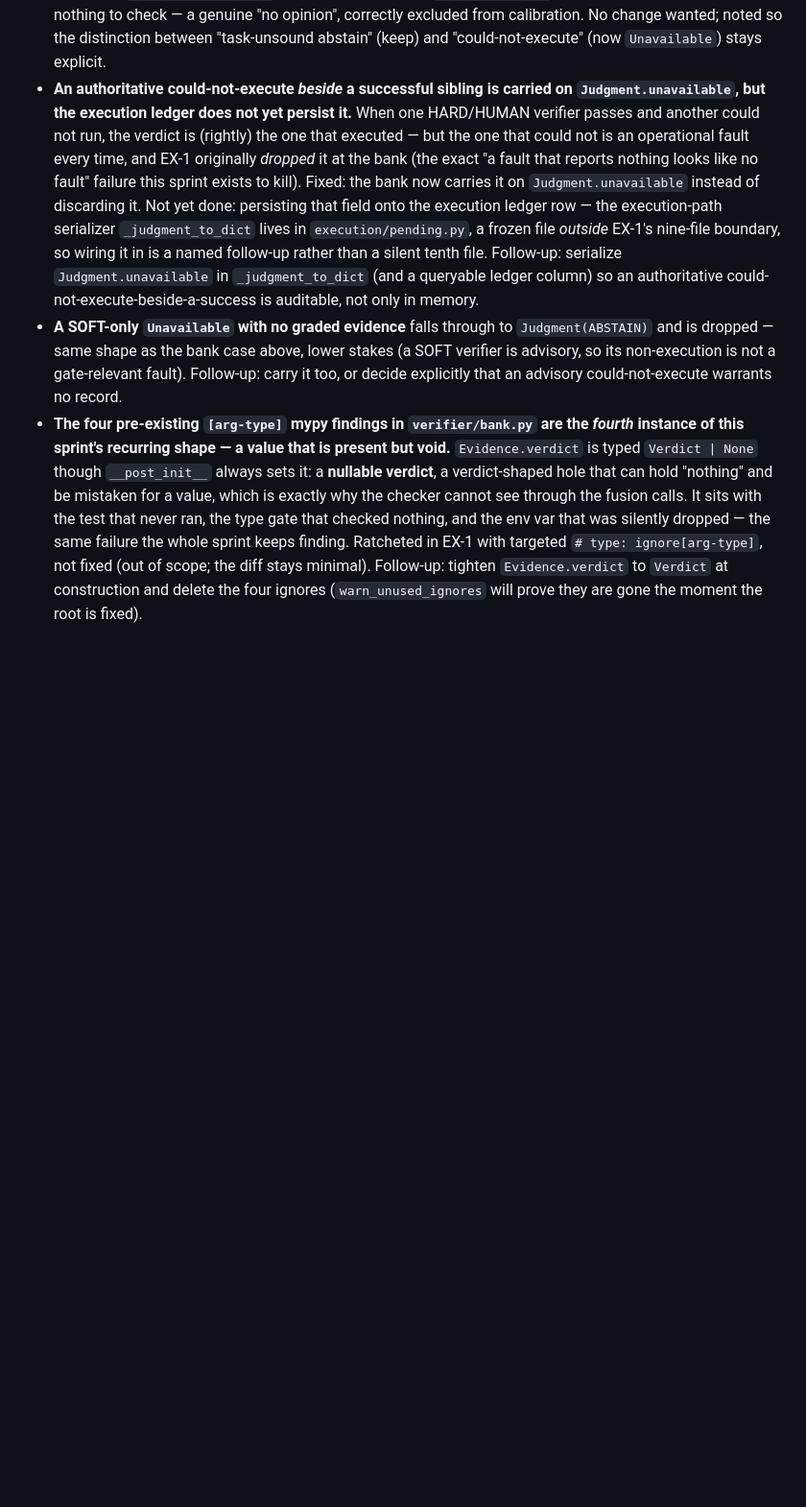
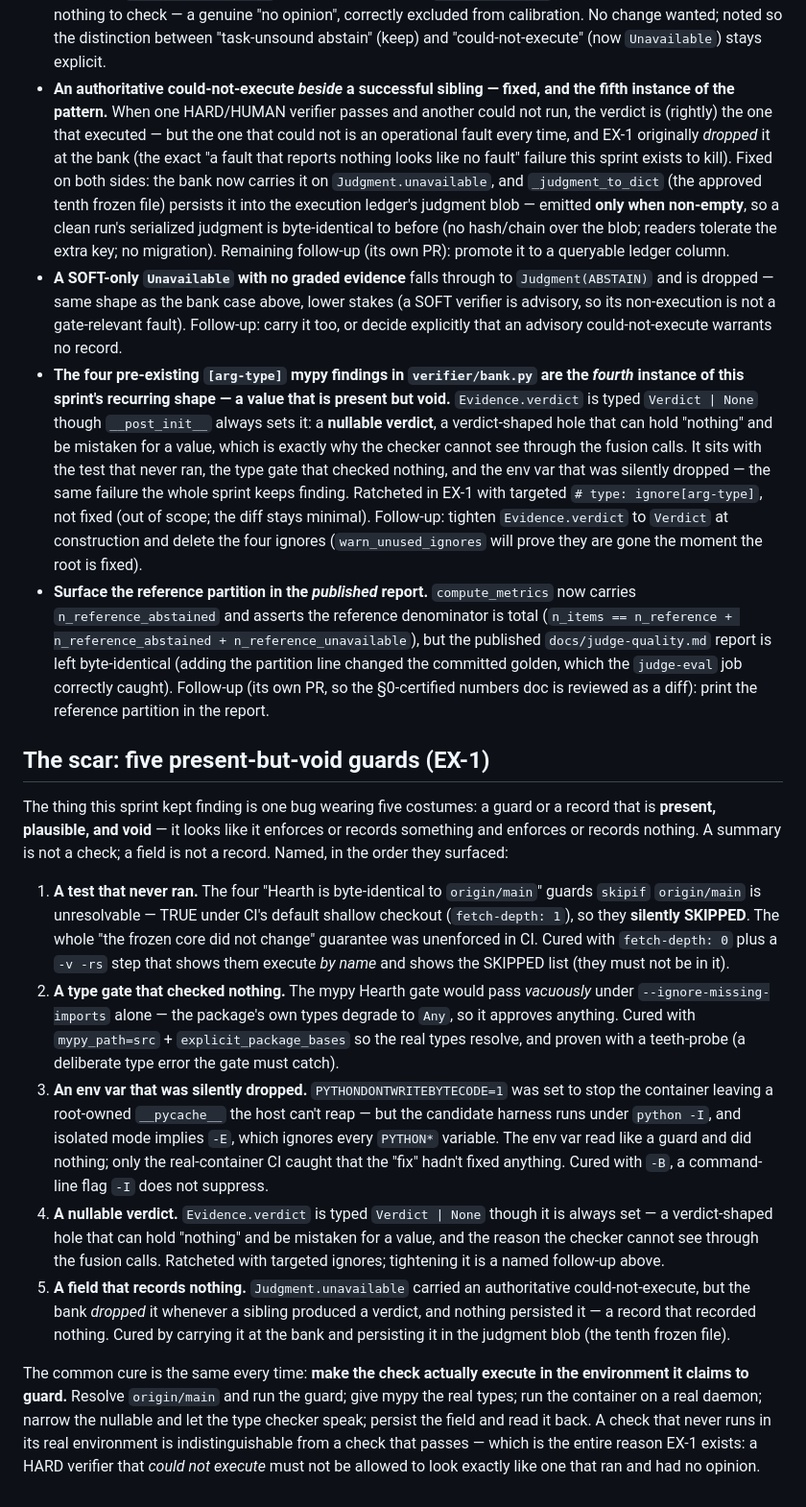
Before and after one commit to driivai/Promethyn, a Markdown page: docs/skip-sweep.md, the part around one of its changes. Shown at 96% size. Drawn GitHub-style; blank space fills up the shorter version.

Commit message:
docs(§7): record the scar — five present-but-void guards, and the resolutions
Add the closing finding: one bug in five costumes — a guard or record that is
present, plausible, and void. Named in order: the test that never ran (Hearth
guards skipping under shallow checkout), the type gate that checked nothing (mypy
vacuous pass), the env var silently dropped (PYTHONDONTWRITEBYTECODE under -I),
the nullable verdict (Evidence.verdict Verdict|None), and the field that records
nothing (Judgment.unavailable dropped at the bank / unpersisted). The common cure
is the same each time: make the check actually execute in the environment it
claims to guard.

Also: mark the container RED (the finding that opened EX-1) fixed and green on
record; update the bank-persistence follow-up to note the tenth file landed
(carried at the bank AND persisted in the judgment blob, key only when non-empty);
and file "surface the reference partition in the published report" as its own PR.

```diff
--- a/docs/skip-sweep.md
+++ b/docs/skip-sweep.md
@@ -195,19 +202,17 @@ so they are not forgotten:
   excluded from calibration. No change wanted; noted so the distinction between
   "task-unsound abstain" (keep) and "could-not-execute" (now `Unavailable`) stays
   explicit.
-- **An authoritative could-not-execute *beside* a successful sibling is carried on
-  `Judgment.unavailable`, but the execution ledger does not yet persist it.** When
-  one HARD/HUMAN verifier passes and another could not run, the verdict is (rightly)
-  the one that executed — but the one that could not is an operational fault every
-  time, and EX-1 originally *dropped* it at the bank (the exact "a fault that reports
-  nothing looks like no fault" failure this sprint exists to kill). Fixed: the bank
-  now carries it on `Judgment.unavailable` instead of discarding it. Not yet done:
-  persisting that field onto the execution ledger row — the execution-path serializer
-  `_judgment_to_dict` lives in `execution/pending.py`, a frozen file *outside* EX-1's
-  nine-file boundary, so wiring it in is a named follow-up rather than a silent tenth
-  file. Follow-up: serialize `Judgment.unavailable` in `_judgment_to_dict` (and a
-  queryable ledger column) so an authoritative could-not-execute-beside-a-success is
-  auditable, not only in memory.
+- **An authoritative could-not-execute *beside* a successful sibling — fixed, and the
+  fifth instance of the pattern.** When one HARD/HUMAN verifier passes and another
+  could not run, the verdict is (rightly) the one that executed — but the one that
+  could not is an operational fault every time, and EX-1 originally *dropped* it at
+  the bank (the exact "a fault that reports nothing looks like no fault" failure this
+  sprint exists to kill). Fixed on both sides: the bank now carries it on
+  `Judgment.unavailable`, and `_judgment_to_dict` (the approved tenth frozen file)
+  persists it into the execution ledger's judgment blob — emitted **only when
+  non-empty**, so a clean run's serialized judgment is byte-identical to before (no
+  hash/chain over the blob; readers tolerate the extra key; no migration). Remaining
+  follow-up (its own PR): promote it to a queryable ledger column.
 - **A SOFT-only `Unavailable` with no graded evidence** falls through to
   `Judgment(ABSTAIN)` and is dropped — same shape as the bank case above, lower stakes
   (a SOFT verifier is advisory, so its non-execution is not a gate-relevant fault).
@@ -224,3 +229,51 @@ so they are not forgotten:
   not fixed (out of scope; the diff stays minimal). Follow-up: tighten
   `Evidence.verdict` to `Verdict` at construction and delete the four ignores
   (`warn_unused_ignores` will prove they are gone the moment the root is fixed).
+- **Surface the reference partition in the *published* report.** `compute_metrics`
+  now carries `n_reference_abstained` and asserts the reference denominator is total
+  (`n_items == n_reference + n_reference_abstained + n_reference_unavailable`), but
+  the published `docs/judge-quality.md` report is left byte-identical (adding the
+  partition line changed the committed golden, which the `judge-eval` job correctly
+  caught). Follow-up (its own PR, so the §0-certified numbers doc is reviewed as a
+  diff): print the reference partition in the report.
+
+## The scar: five present-but-void guards (EX-1)
+
+The thing this sprint kept finding is one bug wearing five costumes: a guard or a
+record that is **present, plausible, and void** — it looks like it enforces or
+records something and enforces or records nothing. A summary is not a check; a field
+is not a record. Named, in the order they surfaced:
+
+1. **A test that never ran.** The four "Hearth is byte-identical to `origin/main`"
+   guards `skipif` `origin/main` is unresolvable — TRUE under CI's default shallow
+   checkout (`fetch-depth: 1`), so they **silently SKIPPED**. The whole "the frozen
+   core did not change" guarantee was unenforced in CI. Cured with `fetch-depth: 0`
+   plus a `-v -rs` step that shows them execute *by name* and shows the SKIPPED list
+   (they must not be in it).
+2. **A type gate that checked nothing.** The mypy Hearth gate would pass *vacuously*
+   under `--ignore-missing-imports` alone — the package's own types degrade to `Any`,
+   so it approves anything. Cured with `mypy_path=src` + `explicit_package_bases` so
+   the real types resolve, and proven with a teeth-probe (a deliberate type error the
+   gate must catch).
+3. **An env var that was silently dropped.** `PYTHONDONTWRITEBYTECODE=1` was set to
+   stop the container leaving a root-owned `__pycache__` the host can't reap — but the
+   candidate harness runs under `python -I`, and isolated mode implies `-E`, which
+   ignores every `PYTHON*` variable. The env var read like a guard and did nothing;
+   only the real-container CI caught that the "fix" hadn't fixed anything. Cured with
+   `-B`, a command-line flag `-I` does not suppress.
+4. **A nullable verdict.** `Evidence.verdict` is typed `Verdict | None` though it is
+   always set — a verdict-shaped hole that can hold "nothing" and be mistaken for a
+   value, and the reason the checker cannot see through the fusion calls. Ratcheted
+   with targeted ignores; tightening it is a named follow-up above.
+5. **A field that records nothing.** `Judgment.unavailable` carried an authoritative
+   could-not-execute, but the bank *dropped* it whenever a sibling produced a verdict,
+   and nothing persisted it — a record that recorded nothing. Cured by carrying it at
+   the bank and persisting it in the judgment blob (the tenth frozen file).
+
+The common cure is the same every time: **make the check actually execute in the
+environment it claims to guard.** Resolve `origin/main` and run the guard; give mypy
+the real types; run the container on a real daemon; narrow the nullable and let the
+type checker speak; persist the field and read it back. A check that never runs in its
+real environment is indistinguishable from a check that passes — which is the entire
+reason EX-1 exists: a HARD verifier that *could not execute* must not be allowed to
+look exactly like one that ran and had no opinion.
```
Also changed, not shown: other parts of docs/skip-sweep.md (+11 -4 lines).
